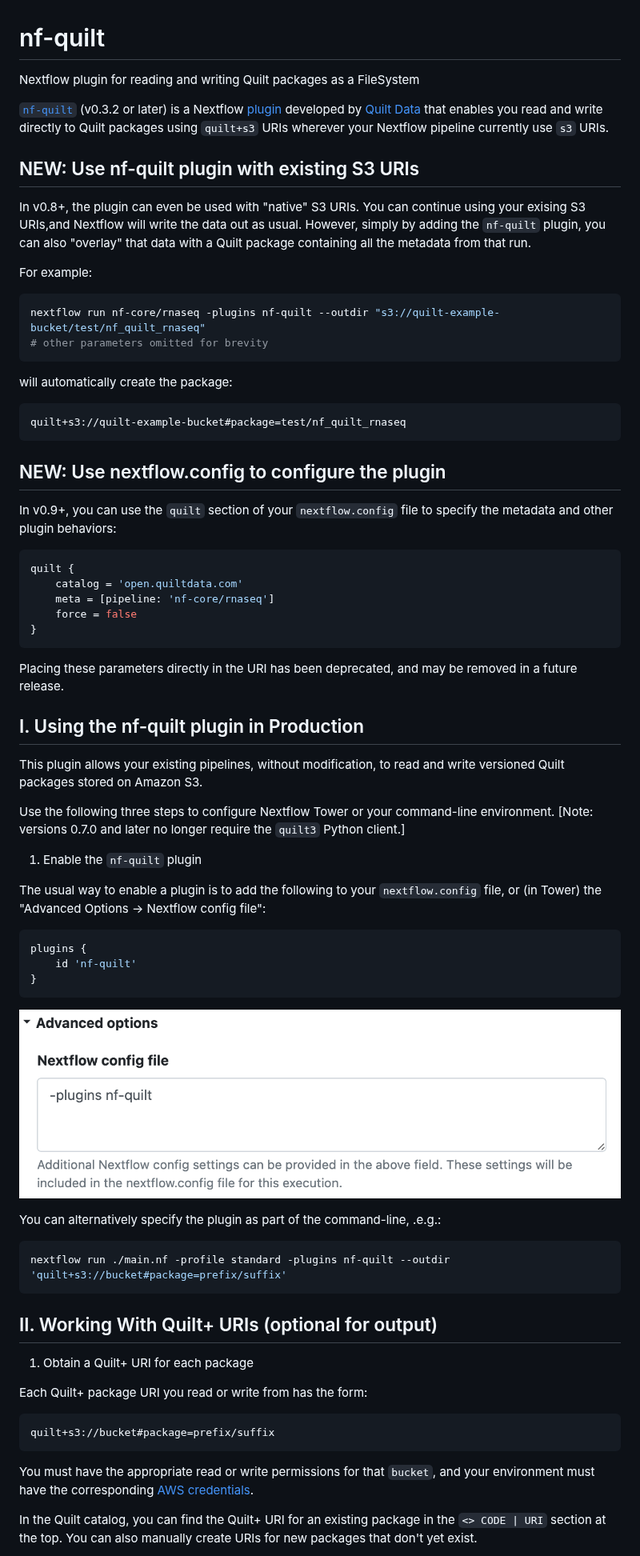
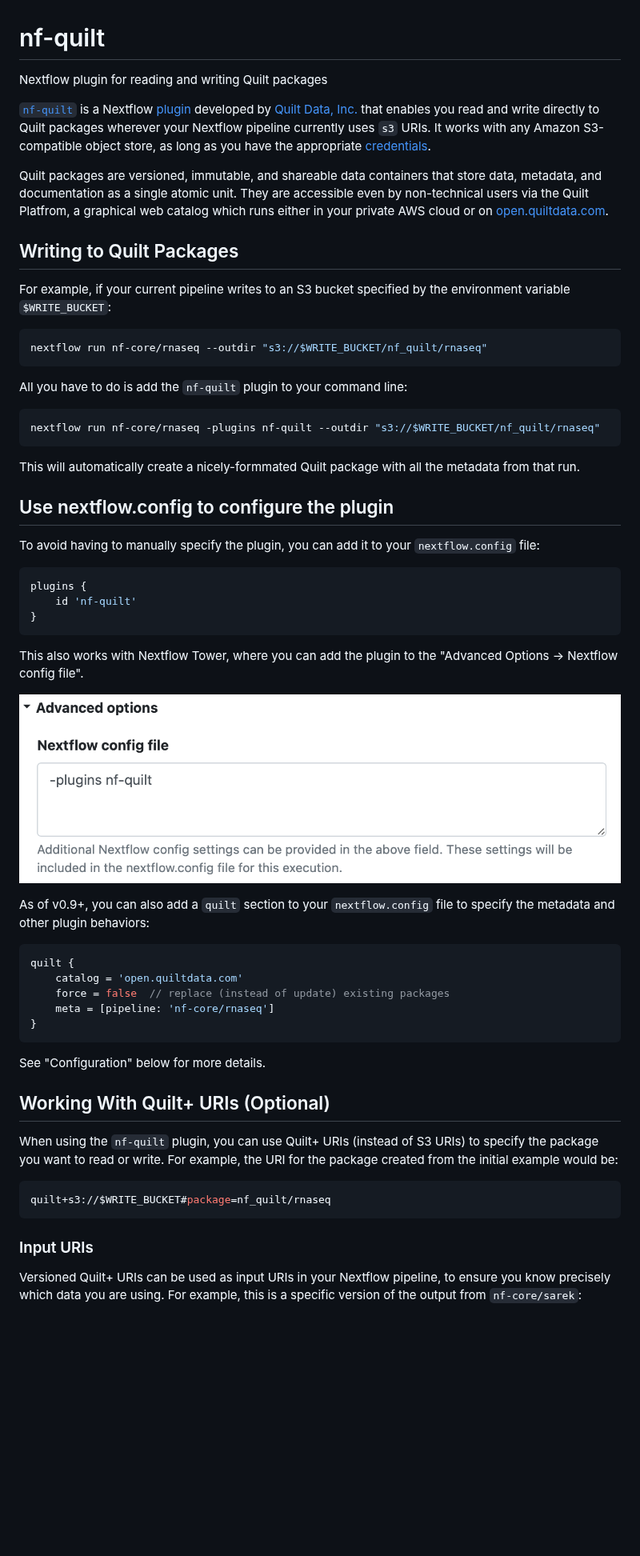
Before and after one commit to quiltdata/nf-quilt, a Markdown page: README.md, the part around one of its changes. Shown at 80% size. Drawn GitHub-style; blank space fills up the shorter version.

````diff
--- a/README.md
+++ b/README.md
@@ -1,55 +1,42 @@
 # nf-quilt
 
-Nextflow plugin for reading and writing Quilt packages as a FileSystem
+Nextflow plugin for reading and writing Quilt packages
 
-[`nf-quilt`](https://github.com/quiltdata/nf-quilt) (v0.3.2 or later) is a Nextflow [plugin](https://www.nextflow.io/docs/latest/plugins.html)
-developed by [Quilt Data](https://quiltdata.com/) that enables you read and write directly
-to Quilt packages using `quilt+s3` URIs wherever your Nextflow pipeline currently use `s3` URIs.
+[`nf-quilt`](https://github.com/quiltdata/nf-quilt) is a Nextflow
+[plugin](https://www.nextflow.io/docs/latest/plugins.html) developed by [Quilt
+Data, Inc.](https://quiltdata.com/) that enables you read and write directly to
+Quilt packages wherever your Nextflow pipeline currently uses `s3` URIs. It
+works with any Amazon S3-compatible object store, as long as you have the
+appropriate
+[credentials](https://docs.aws.amazon.com/cli/latest/userguide/cli-configure-files.html).
 
-## NEW: Use nf-quilt plugin with existing S3 URIs
+Quilt packages are versioned, immutable, and shareable data containers that
+store data, metadata, and documentation as a single atomic unit. They are
+accessible even by non-technical users via the Quilt Platfrom, a graphical
+web catalog which runs either in your private AWS cloud or on
+[open.quiltdata.com](https://open.quiltdata.com).
 
-In v0.8+, the plugin can even be used with "native" S3 URIs.  You can continue using your exising S3 URIs,and Nextflow will write the data out as usual.  However, simply by adding the `nf-quilt` plugin, you can also "overlay" that data with a Quilt package containing all the metadata from that run.
+## Writing to Quilt Packages
 
-For example:
+For example, if your current pipeline writes to an S3 bucket specified by the
+environment variable `$WRITE_BUCKET`:
 
 ```shell
-nextflow run nf-core/rnaseq -plugins nf-quilt --outdir "s3://quilt-example-bucket/test/nf_quilt_rnaseq"
-# other parameters omitted for brevity
+nextflow run nf-core/rnaseq --outdir "s3://$WRITE_BUCKET/nf_quilt/rnaseq"
 ```
 
-will automatically create the package:
+All you have to do is add the `nf-quilt` plugin to your command line:
 
-```url
-quilt+s3://quilt-example-bucket#package=test/nf_quilt_rnaseq
+```shell
+nextflow run nf-core/rnaseq -plugins nf-quilt --outdir "s3://$WRITE_BUCKET/nf_quilt/rnaseq"
 ```
 
-## NEW: Use nextflow.config to configure the plugin
+This will automatically create a nicely-formmated Quilt package with all the
+metadata from that run.
 
-In v0.9+, you can use the `quilt` section of your `nextflow.config` file to specify the metadata and other plugin behaviors:
+## Use nextflow.config to configure the plugin
 
-```groovy
-quilt {
-    catalog = 'open.quiltdata.com'
-    meta = [pipeline: 'nf-core/rnaseq']
-    force = false
-}
-```
-
-Placing these parameters directly in the URI has been deprecated,
-and may be removed in a future release.
-
-## I. Using the nf-quilt plugin in Production
-
-This plugin allows your existing pipelines, without modification,
-to read and write versioned Quilt packages stored on Amazon S3.
-
-Use the following three steps to configure Nextflow Tower or your command-line environment.
-[Note: versions 0.7.0 and later no longer require the `quilt3` Python client.]
-
-1. Enable the `nf-quilt` plugin
-
-The usual way to enable a plugin is to add the following to your `nextflow.config` file,
-or (in Tower) the "Advanced Options ->  Nextflow config file":
+To avoid having to manually specify the plugin, you can add it to your `nextflow.config` file:
 
 ```groovy
 plugins {
@@ -57,29 +44,34 @@ plugins {
 }
 ```
 
-![Example Tower Configuration](./README-Tower.png)
+This also works with Nextflow Tower, where you can add the plugin to the
+"Advanced Options -> Nextflow config file".
 
-You can alternatively specify the plugin as part of the command-line, .e.g.:
+![Example Tower Configuration](./images/tower-config.png)
 
-```bash
-nextflow run ./main.nf -profile standard -plugins nf-quilt --outdir 'quilt+s3://bucket#package=prefix/suffix'
+As of v0.9+, you can also add a `quilt` section to your `nextflow.config` file to specify the metadata and other plugin behaviors:
+
+```groovy
+quilt {
+    catalog = 'open.quiltdata.com'
+    force = false  // replace (instead of update) existing packages
+    meta = [pipeline: 'nf-core/rnaseq']
+}
 ```
 
-## II. Working With Quilt+ URIs (optional for output)
+See "Configuration" below for more details.
 
-1. Obtain a Quilt+ URI for each package
+## Working With Quilt+ URIs (Optional)
 
-Each Quilt+ package URI you read or write from has the form:
+When using the `nf-quilt` plugin, you can use Quilt+ URIs (instead of S3 URIs)
+to specify the package you want to read or write. For example, the URI for the
+package created from the initial example would be:
 
-```string
-quilt+s3://bucket#package=prefix/suffix
+```shell
+quilt+s3://$WRITE_BUCKET#package=nf_quilt/rnaseq
 ```
 
-You must have the appropriate read or write permissions for that `bucket`,
-and your environment must have the corresponding
-[AWS credentials](https://docs.aws.amazon.com/cli/latest/userguide/cli-configure-files.html).
+### Input URIs
 
-In the Quilt catalog, you can find the Quilt+ URI for an existing package
-in the `<> CODE | URI` section at the top.
-You can also manually create URIs for new packages that don't yet exist.
+Versioned Quilt+ URIs can be used as input URIs in your Nextflow pipeline, to ensure you know precisely which data you are using. For example, this is a specific version of the output from `nf-core/sarek`:
 
````
Also changed, not shown: other parts of README.md (+75 -69 lines), README-DEV.md (+23 -4 lines), images/quilt-uri.png (added), images/tower-beta.png (added), images/tower-config.png (renamed from README-Tower.png).
